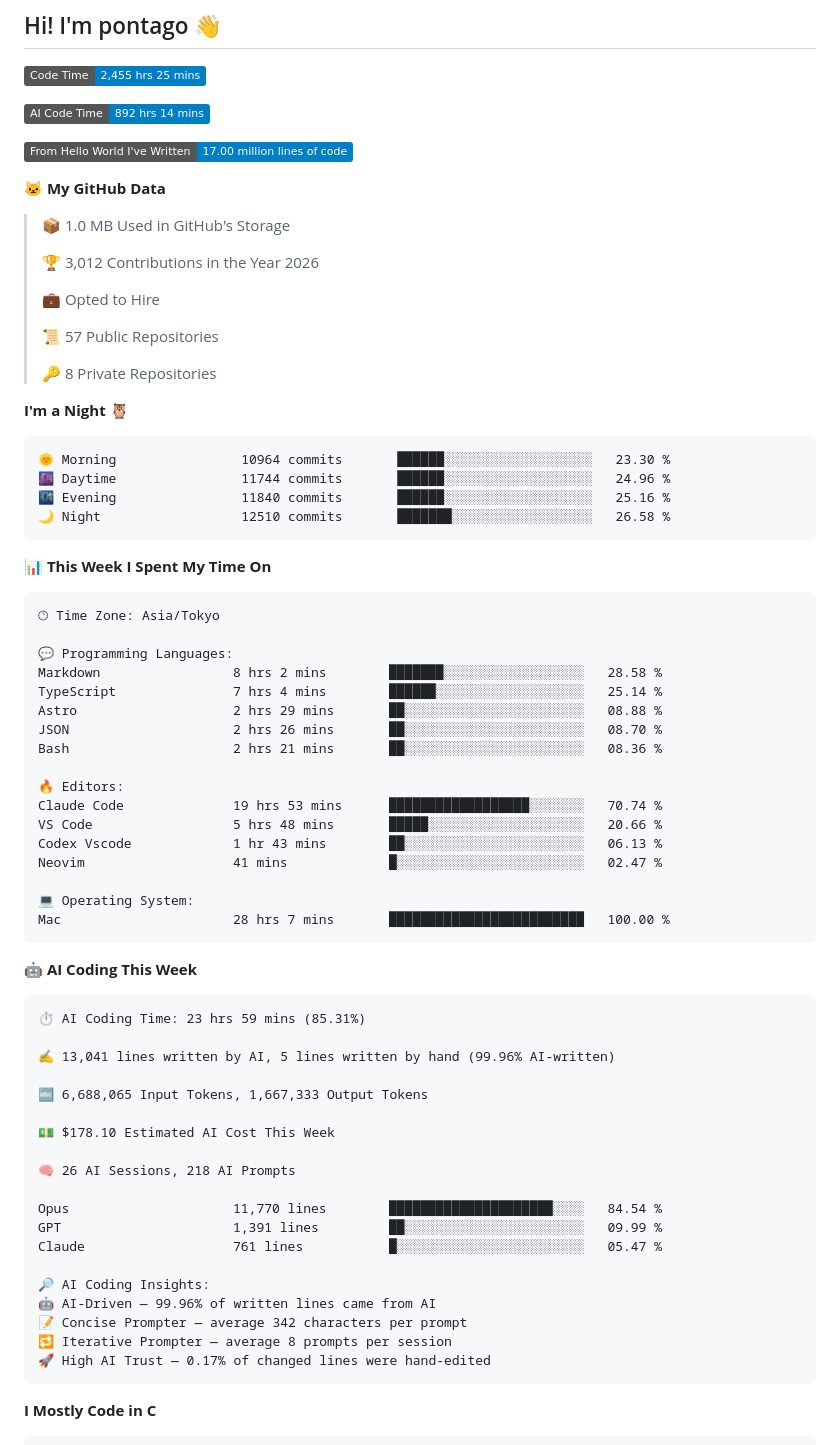
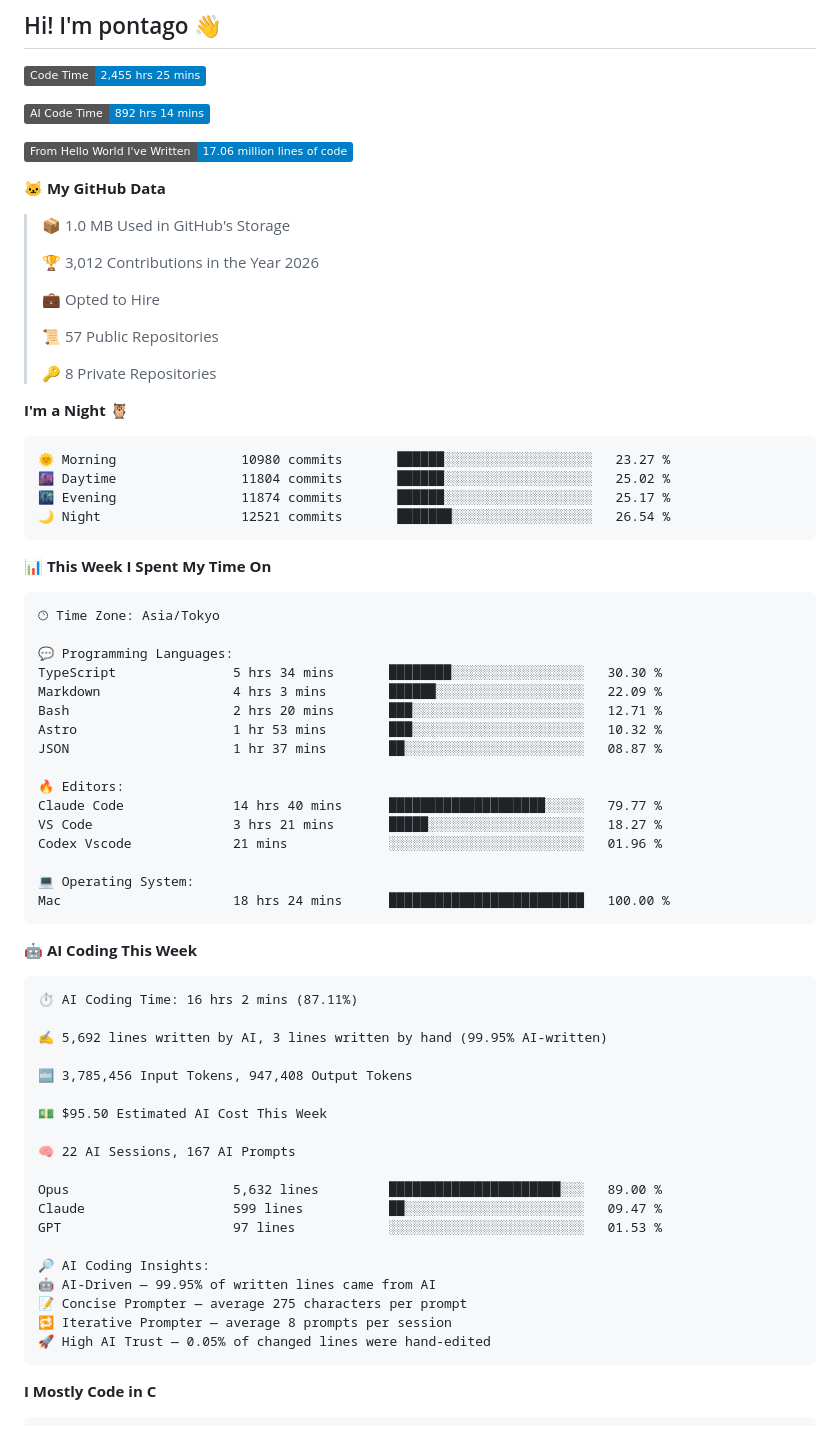
Before and after one commit to pontago/pontago, a Markdown page: README.md, the part around one of its changes. Drawn GitHub-style; badges without logos.

Commit message:
Updated with Dev Metrics

````diff
--- a/README.md
+++ b/README.md
@@ -5,7 +5,7 @@
 
 ![AI Code Time](http://img.shields.io/badge/AI%20Code%20Time-892%20hrs%2014%20mins-blue?style=flat)
 
-![Lines of code](https://img.shields.io/badge/From%20Hello%20World%20I%27ve%20Written-17.00%20million%20lines%20of%20code-blue?style=flat)
+![Lines of code](https://img.shields.io/badge/From%20Hello%20World%20I%27ve%20Written-17.06%20million%20lines%20of%20code-blue?style=flat)
 
 **🐱 My GitHub Data**
 
@@ -22,10 +22,10 @@
 **I'm a Night 🦉**
 
 ```text
-🌞 Morning                10964 commits       ██████░░░░░░░░░░░░░░░░░░░   23.30 %
-🌆 Daytime                11744 commits       ██████░░░░░░░░░░░░░░░░░░░   24.96 %
-🌃 Evening                11840 commits       ██████░░░░░░░░░░░░░░░░░░░   25.16 %
-🌙 Night                  12510 commits       ███████░░░░░░░░░░░░░░░░░░   26.58 %
+🌞 Morning                10980 commits       ██████░░░░░░░░░░░░░░░░░░░   23.27 %
+🌆 Daytime                11804 commits       ██████░░░░░░░░░░░░░░░░░░░   25.02 %
+🌃 Evening                11874 commits       ██████░░░░░░░░░░░░░░░░░░░   25.17 %
+🌙 Night                  12521 commits       ███████░░░░░░░░░░░░░░░░░░   26.54 %
 ```
 
 
@@ -35,44 +35,43 @@
 🕑︎ Time Zone: Asia/Tokyo
 
 💬 Programming Languages:
-Markdown                 8 hrs 2 mins        ███████░░░░░░░░░░░░░░░░░░   28.58 %
-TypeScript               7 hrs 4 mins        ██████░░░░░░░░░░░░░░░░░░░   25.14 %
-Astro                    2 hrs 29 mins       ██░░░░░░░░░░░░░░░░░░░░░░░   08.88 %
-JSON                     2 hrs 26 mins       ██░░░░░░░░░░░░░░░░░░░░░░░   08.70 %
-Bash                     2 hrs 21 mins       ██░░░░░░░░░░░░░░░░░░░░░░░   08.36 %
+TypeScript               5 hrs 34 mins       ████████░░░░░░░░░░░░░░░░░   30.30 %
+Markdown                 4 hrs 3 mins        ██████░░░░░░░░░░░░░░░░░░░   22.09 %
+Bash                     2 hrs 20 mins       ███░░░░░░░░░░░░░░░░░░░░░░   12.71 %
+Astro                    1 hr 53 mins        ███░░░░░░░░░░░░░░░░░░░░░░   10.32 %
+JSON                     1 hr 37 mins        ██░░░░░░░░░░░░░░░░░░░░░░░   08.87 %
 
 🔥 Editors:
-Claude Code              19 hrs 53 mins      ██████████████████░░░░░░░   70.74 %
-VS Code                  5 hrs 48 mins       █████░░░░░░░░░░░░░░░░░░░░   20.66 %
-Codex Vscode             1 hr 43 mins        ██░░░░░░░░░░░░░░░░░░░░░░░   06.13 %
-Neovim                   41 mins             █░░░░░░░░░░░░░░░░░░░░░░░░   02.47 %
+Claude Code              14 hrs 40 mins      ████████████████████░░░░░   79.77 %
+VS Code                  3 hrs 21 mins       █████░░░░░░░░░░░░░░░░░░░░   18.27 %
+Codex Vscode             21 mins             ░░░░░░░░░░░░░░░░░░░░░░░░░   01.96 %
 
 💻 Operating System:
-Mac                      28 hrs 7 mins       █████████████████████████   100.00 %
+Mac                      18 hrs 24 mins      █████████████████████████   100.00 %
 ```
 
 🤖 **AI Coding This Week**
 
 ```text
-⏱ AI Coding Time: 23 hrs 59 mins (85.31%)
+⏱ AI Coding Time: 16 hrs 2 mins (87.11%)
 
-✍️ 13,041 lines written by AI, 5 lines written by hand (99.96% AI-written)
+✍️ 5,692 lines written by AI, 3 lines written by hand (99.95% AI-written)
 
-🔤 6,688,065 Input Tokens, 1,667,333 Output Tokens
+🔤 3,785,456 Input Tokens, 947,408 Output Tokens
 
-💵 $178.10 Estimated AI Cost This Week
+💵 $95.50 Estimated AI Cost This Week
 
-🧠 26 AI Sessions, 218 AI Prompts
+🧠 22 AI Sessions, 167 AI Prompts
 
-Opus                     11,770 lines        █████████████████████░░░░   84.54 %
-GPT                      1,391 lines         ██░░░░░░░░░░░░░░░░░░░░░░░   09.99 %
-Claude                   761 lines           █░░░░░░░░░░░░░░░░░░░░░░░░   05.47 %
+Opus                     5,632 lines         ██████████████████████░░░   89.00 %
+Claude                   599 lines           ██░░░░░░░░░░░░░░░░░░░░░░░   09.47 %
+GPT                      97 lines            ░░░░░░░░░░░░░░░░░░░░░░░░░   01.53 %
 
 🔎 AI Coding Insights:
-🤖 AI-Driven — 99.96% of written lines came from AI
-📝 Concise Prompter — average 342 characters per prompt
+🤖 AI-Driven — 99.95% of written lines came from AI
+📝 Concise Prompter — average 275 characters per prompt
 🔁 Iterative Prompter — average 8 prompts per session
-🚀 High AI Trust — 0.17% of changed lines were hand-edited
+🚀 High AI Trust — 0.05% of changed lines were hand-edited
 ```
 
 **I Mostly Code in C**
````
Also changed, not shown: other parts of README.md (+1 -1 lines), assets/bar_graph.png.
